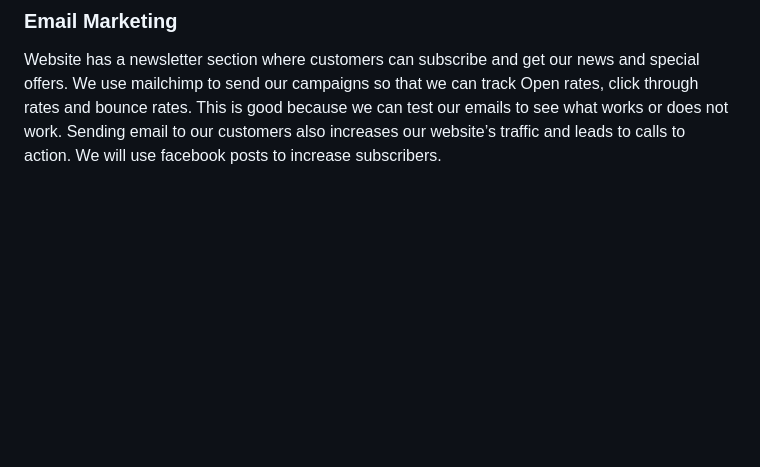
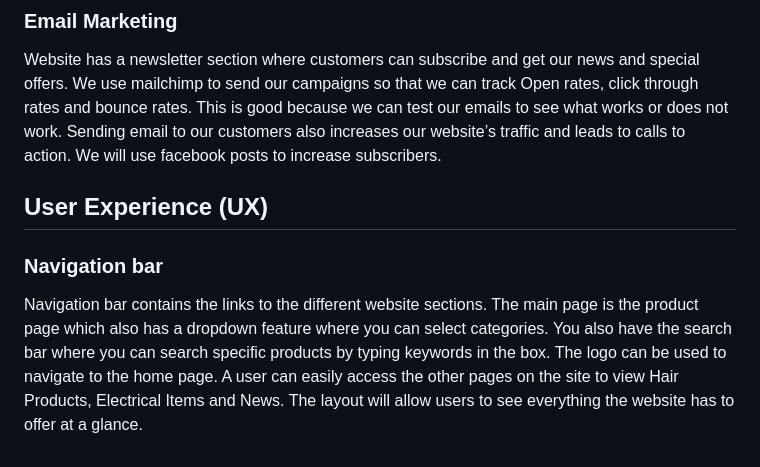
Before and after one commit to Chikayo-k/the-hair-experts, a Markdown page: README.md, the part around the change printed below. Rendered like a GitHub page; blank space fills up the shorter version.

```diff
--- a/README.md
+++ b/README.md
@@ -108,3 +121,8 @@ Open rates, click through rates and bounce rates.
 This is good because we can test our emails to see what works or does not work.
 Sending email to our customers also increases our website’s traffic and leads to calls to action.
 We will use facebook posts to increase subscribers.
+
+## User Experience (UX) ##
+
+### Navigation bar ###
+Navigation bar contains the links to the different website sections. The main page is the product page which also has a dropdown feature where you can select categories. You also have the search bar where you can search specific products by typing keywords in the box. The logo can be used to navigate to the home page. A user can easily access the other pages on the site to view Hair Products, Electrical Items and News. The layout will allow users to see everything the website has to offer at a glance.
```
Also changed, not shown: other parts of README.md (+15 -2 lines), readme-image/favicon.png (added).
